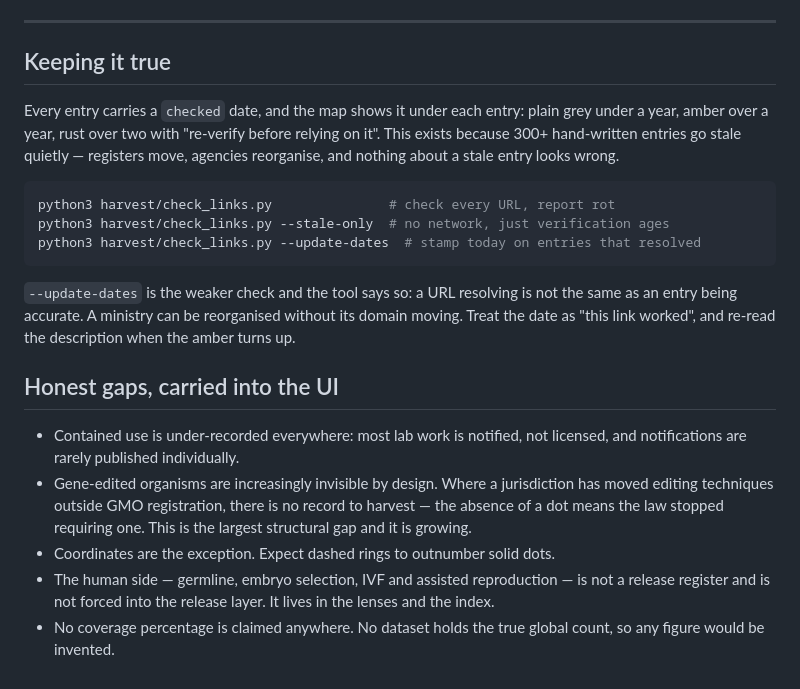
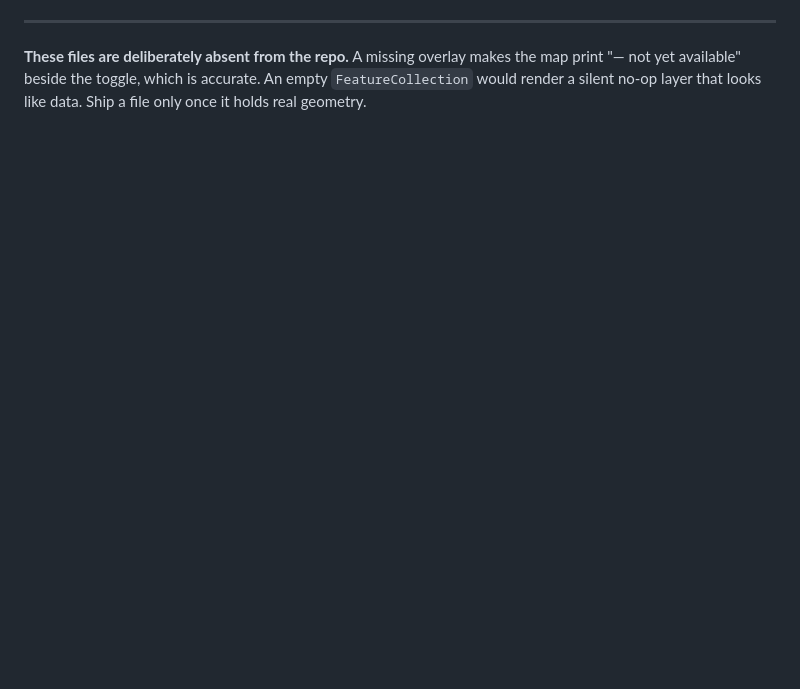
Before and after one commit to WelcomeToYourGalaxy/GMO-map, a Markdown page: overlays/README.md, the part around one of its changes. Rendered like a GitHub page; blank space fills up the shorter version.

````diff
--- a/overlays/README.md
+++ b/overlays/README.md
@@ -160,35 +80,7 @@ The rest of the manifest is in `BUILD-NOTES.md`.
 
 ---
 
-## Keeping it true
-
-Every entry carries a `checked` date, and the map shows it under each entry:
-plain grey under a year, amber over a year, rust over two with "re-verify before
-relying on it". This exists because 300+ hand-written entries go stale quietly —
-registers move, agencies reorganise, and nothing about a stale entry looks wrong.
-
-```bash
-python3 harvest/check_links.py               # check every URL, report rot
-python3 harvest/check_links.py --stale-only  # no network, just verification ages
-python3 harvest/check_links.py --update-dates  # stamp today on entries that resolved
-```
-
-`--update-dates` is the weaker check and the tool says so: a URL resolving is not
-the same as an entry being accurate. A ministry can be reorganised without its
-domain moving. Treat the date as "this link worked", and re-read the description
-when the amber turns up.
-
-## Honest gaps, carried into the UI
-
-- Contained use is under-recorded everywhere: most lab work is notified, not
-  licensed, and notifications are rarely published individually.
-- Gene-edited organisms are increasingly invisible by design. Where a
-  jurisdiction has moved editing techniques outside GMO registration, there is
-  no record to harvest — the absence of a dot means the law stopped requiring
-  one. This is the largest structural gap and it is growing.
-- Coordinates are the exception. Expect dashed rings to outnumber solid dots.
-- The human side — germline, embryo selection, IVF and assisted reproduction —
-  is not a release register and is not forced into the release layer. It lives
-  in the lenses and the index.
-- No coverage percentage is claimed anywhere. No dataset holds the true global
-  count, so any figure would be invented.
+**These files are deliberately absent from the repo.** A missing overlay makes
+the map print "— not yet available" beside the toggle, which is accurate. An
+empty `FeatureCollection` would render a silent no-op layer that looks like data.
+Ship a file only once it holds real geometry.
````
Also changed, not shown: other parts of overlays/README.md (+62 -142 lines).
